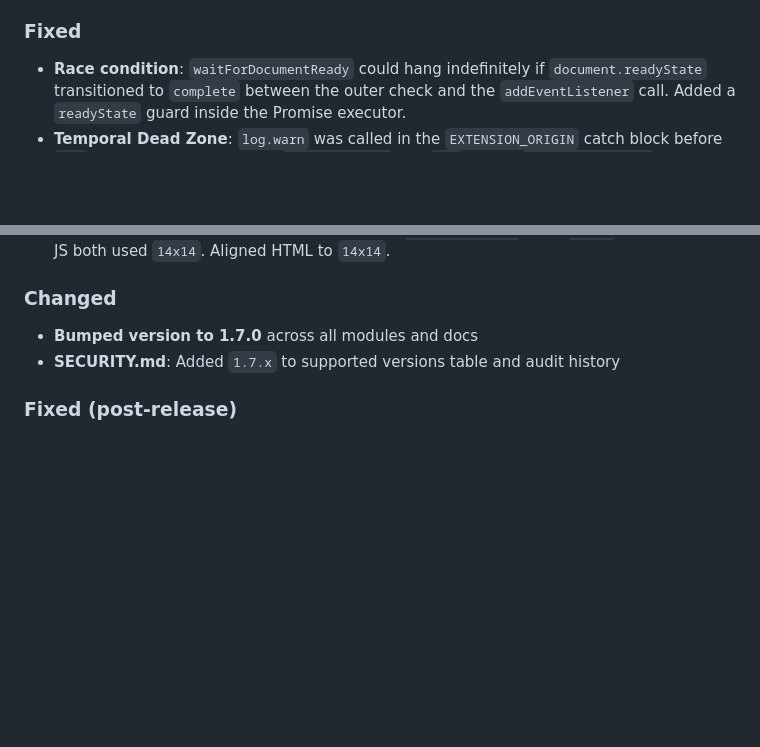
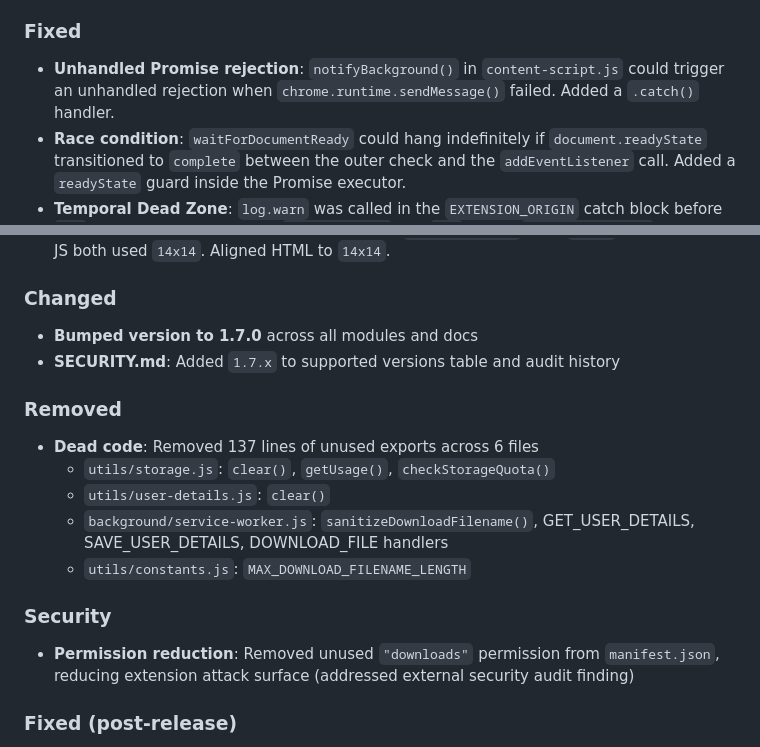
Before and after one commit to Mohammad-Faiz-Cloud-Engineer/Arena-Companion, a Markdown page: CHANGELOG.md, 2 parts joined by grey strips. Drawn GitHub-style; blank space fills up the shorter version.

Commit message:
docs: standardize date format to DD-MM-YYYY and update v1.7.0 changelog

```diff
--- a/CHANGELOG.md
+++ b/CHANGELOG.md
@@ -15,6 +15,7 @@ and this project adheres to [Semantic Versioning](https://semver.org/spec/v2.0.0
 - **CI pipeline**: GitHub Actions workflow that runs the full test suite on Node.js 22 (LTS) and 24 on every push and pull request to `main`
 
 ### Fixed
+- **Unhandled Promise rejection**: `notifyBackground()` in `content-script.js` could trigger an unhandled rejection when `chrome.runtime.sendMessage()` failed. Added a `.catch()` handler.
 - **Race condition**: `waitForDocumentReady` could hang indefinitely if `document.readyState` transitioned to `complete` between the outer check and the `addEventListener` call. Added a `readyState` guard inside the Promise executor.
 - **Temporal Dead Zone**: `log.warn` was called in the `EXTENSION_ORIGIN` catch block before `log` was declared. Reordered `IS_PRODUCTION` and `log` before `EXTENSION_ORIGIN`.
 - **Accessibility**: Loading overlay `aria-describedby` referenced its own child's ID (self-referencing). Replaced with `aria-label="Loading"`.
@@ -24,6 +25,16 @@ and this project adheres to [Semantic Versioning](https://semver.org/spec/v2.0.0
 - **Bumped version to 1.7.0** across all modules and docs
 - **SECURITY.md**: Added `1.7.x` to supported versions table and audit history
 
+### Removed
+- **Dead code**: Removed 137 lines of unused exports across 6 files
+  - `utils/storage.js`: `clear()`, `getUsage()`, `checkStorageQuota()`
+  - `utils/user-details.js`: `clear()`
+  - `background/service-worker.js`: `sanitizeDownloadFilename()`, GET_USER_DETAILS, SAVE_USER_DETAILS, DOWNLOAD_FILE handlers
+  - `utils/constants.js`: `MAX_DOWNLOAD_FILENAME_LENGTH`
+
+### Security
+- **Permission reduction**: Removed unused `"downloads"` permission from `manifest.json`, reducing extension attack surface (addressed external security audit finding)
+
 ### Fixed (post-release)
 - **CSS fallback selector mismatch**: `injectHidingCSS()` in `content-script.js` was missing the 4th selector (`div[class*="surface-floating"][class*="pointer-events"]`) present in `content-style.css`. If the page stripped the injected style element, the MutationObserver fallback would not hide matching elements. Added the missing selector.
 - **CSS property inconsistency**: `content-style.css` only had `display: none` while the JS fallback `injectHidingCSS()` included `visibility: hidden`, `height: 0`, and `overflow: hidden`. Synced `content-style.css` to include all four properties so both sources of truth are identical.
```
Also changed, not shown: other parts of CHANGELOG.md (+12 -12 lines), CONTRIBUTING.md (+1 -1 lines), SECURITY.md (+8 -8 lines).
